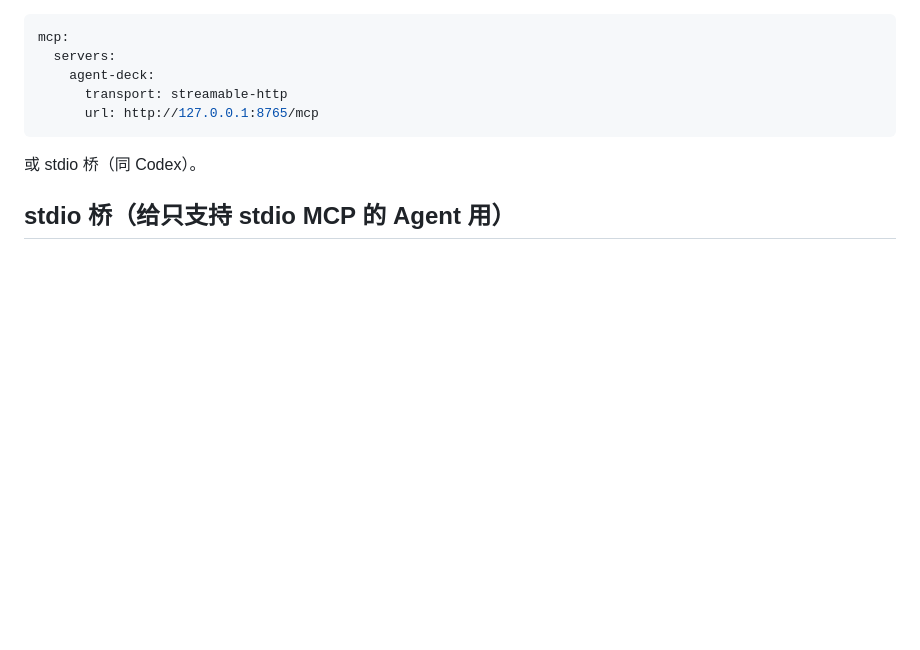
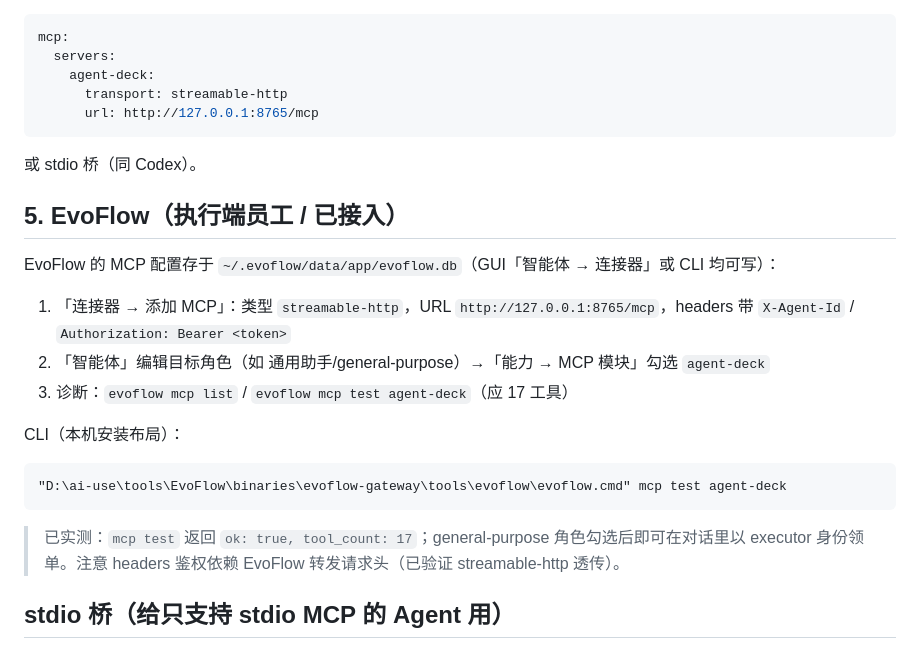
Before and after one commit to ghgjkbf/agent-deck, a Markdown page: scripts/agent-access.md, the part around the change. Drawn GitHub-style; blank space fills up the shorter version.

Commit message:
docs: add EvoFlow executor integration guide (verified 17 tools)

````diff
--- a/scripts/agent-access.md
+++ b/scripts/agent-access.md
@@ -92,6 +92,21 @@ mcp:
 
 或 stdio 桥（同 Codex）。
 
+## 5. EvoFlow（执行端员工 / 已接入）
+
+EvoFlow 的 MCP 配置存于 `~/.evoflow/data/app/evoflow.db`（GUI「智能体 → 连接器」或 CLI 均可写）：
+1. 「连接器 → 添加 MCP」：类型 `streamable-http`，URL `http://127.0.0.1:8765/mcp`，headers 带 `X-Agent-Id` / `Authorization: Bearer <token>`
+2. 「智能体」编辑目标角色（如 通用助手/general-purpose）→「能力 → MCP 模块」勾选 `agent-deck`
+3. 诊断：`evoflow mcp list` / `evoflow mcp test agent-deck`（应 17 工具）
+
+CLI（本机安装布局）：
+
+```bat
+"D:\ai-use\tools\EvoFlow\binaries\evoflow-gateway\tools\evoflow\evoflow.cmd" mcp test agent-deck
+```
+
+> 已实测：`mcp test` 返回 `ok: true, tool_count: 17`；general-purpose 角色勾选后即可在对话里以 executor 身份领单。注意 headers 鉴权依赖 EvoFlow 转发请求头（已验证 streamable-http 透传）。
+
 ## stdio 桥（给只支持 stdio MCP 的 Agent 用）
 
 `scripts/mcp_stdio.py`：stdin JSON-RPC → HTTP POST 转发（透传 SSE 与 session id）。
````
